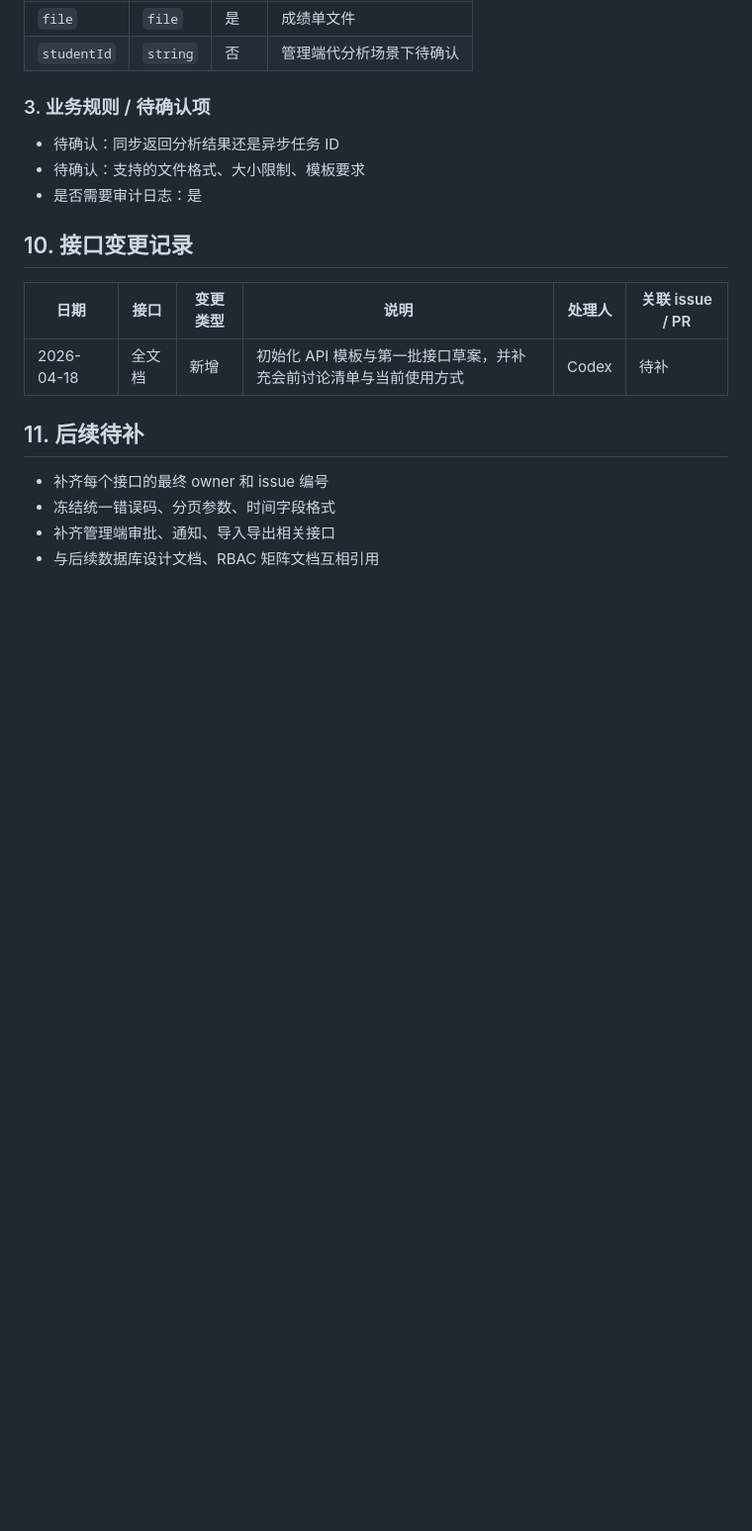
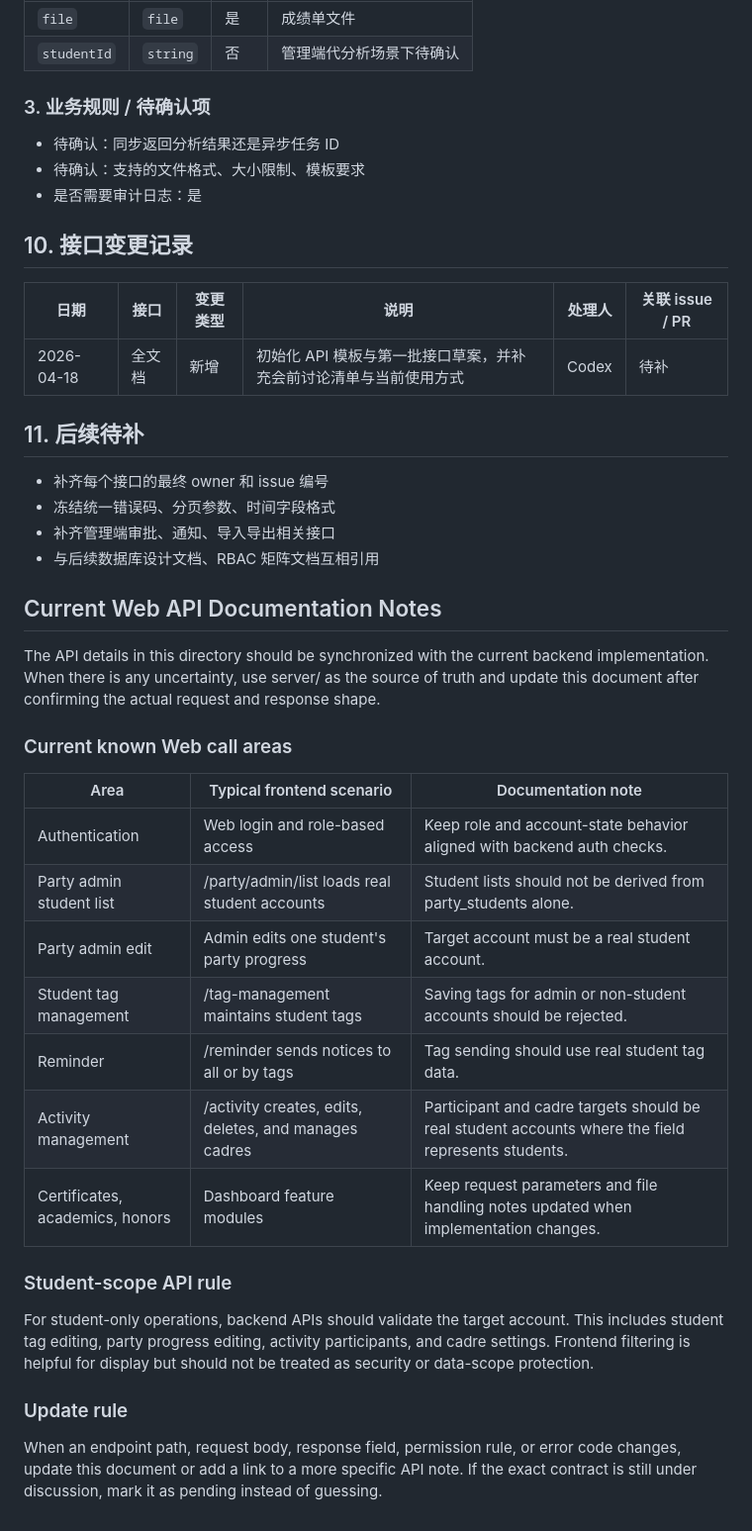
Before and after one commit to Lyaa2006/software4infotuanwei, a Markdown page: docs/api/api-spec.md, the part around the change. Shown at 99% size. Drawn GitHub-style; blank space fills up the shorter version.

Commit message:
docs: update web api notes

```diff
--- a/docs/api/api-spec.md
+++ b/docs/api/api-spec.md
@@ -524,3 +524,27 @@
 - 冻结统一错误码、分页参数、时间字段格式
 - 补齐管理端审批、通知、导入导出相关接口
 - 与后续数据库设计文档、RBAC 矩阵文档互相引用
+
+## Current Web API Documentation Notes
+
+The API details in this directory should be synchronized with the current backend implementation. When there is any uncertainty, use server/ as the source of truth and update this document after confirming the actual request and response shape.
+
+### Current known Web call areas
+
+| Area | Typical frontend scenario | Documentation note |
+| --- | --- | --- |
+| Authentication | Web login and role-based access | Keep role and account-state behavior aligned with backend auth checks. |
+| Party admin student list | /party/admin/list loads real student accounts | Student lists should not be derived from party_students alone. |
+| Party admin edit | Admin edits one student's party progress | Target account must be a real student account. |
+| Student tag management | /tag-management maintains student tags | Saving tags for admin or non-student accounts should be rejected. |
+| Reminder | /reminder sends notices to all or by tags | Tag sending should use real student tag data. |
+| Activity management | /activity creates, edits, deletes, and manages cadres | Participant and cadre targets should be real student accounts where the field represents students. |
+| Certificates, academics, honors | Dashboard feature modules | Keep request parameters and file handling notes updated when implementation changes. |
+
+### Student-scope API rule
+
+For student-only operations, backend APIs should validate the target account. This includes student tag editing, party progress editing, activity participants, and cadre settings. Frontend filtering is helpful for display but should not be treated as security or data-scope protection.
+
+### Update rule
+
+When an endpoint path, request body, response field, permission rule, or error code changes, update this document or add a link to a more specific API note. If the exact contract is still under discussion, mark it as pending instead of guessing.
```
